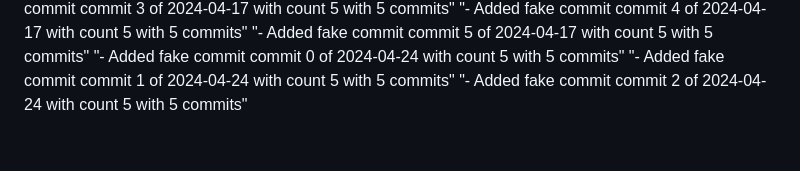
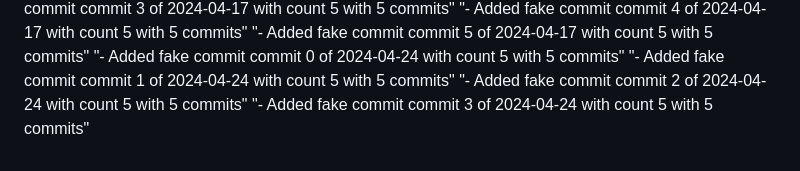
Before and after one commit to hoangquan2311/maicrap, a Markdown page: README.md, the part around the change. Rendered like a GitHub page.

Commit message:
commit 3 of 2024-04-24 with count 5

```diff
--- a/README.md
+++ b/README.md
@@ -216,3 +216,4 @@ Minecraft HTML/CSS static web
 "- Added fake commit commit 0 of 2024-04-24 with count 5 with 5 commits"
 "- Added fake commit commit 1 of 2024-04-24 with count 5 with 5 commits"
 "- Added fake commit commit 2 of 2024-04-24 with count 5 with 5 commits"
+"- Added fake commit commit 3 of 2024-04-24 with count 5 with 5 commits"
```
